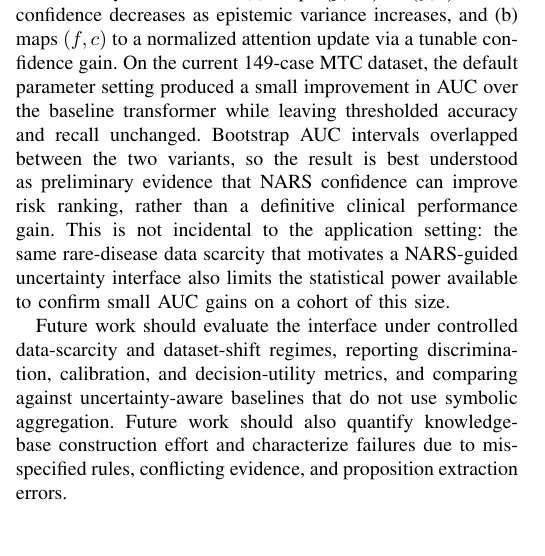
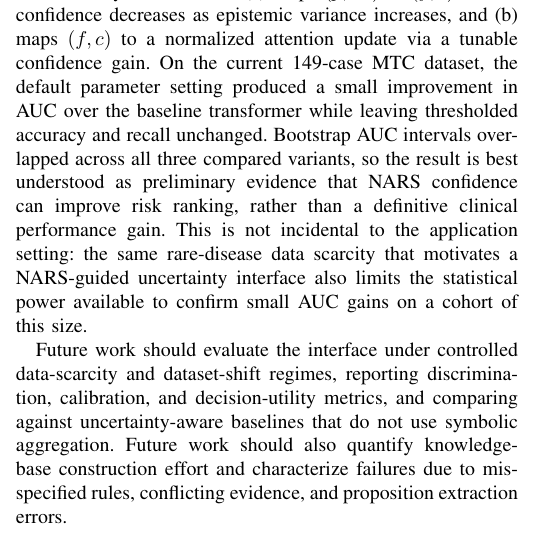
Before and after one commit to ArjunCodess/NGTA, a LaTeX paper (paper/main.tex): part of one column of page 8 of 9, cut so that both start at the same text. Compiled offline with pdfLaTeX.

Commit message:
update docs

```diff
--- a/paper/main.tex
+++ b/paper/main.tex
@@ -474,7 +474,7 @@ Overall, the empirical result in this paper provides an initial proof of feasibi
 
 This paper defined a bidirectional interface between transformers and NARS that (i) converts neural predictive outputs into NARS truth values and (ii) uses NARS confidence to modulate transformer attention during inference. The key benefit is that evidential support becomes an explicit variable that can be aggregated symbolically and then reused as a control signal in neural inference.
 
-Concretely, the interface (a) maps $(p,\sigma^2)$ to $(f,c)$ so that confidence decreases as epistemic variance increases, and (b) maps $(f,c)$ to a normalized attention update via a tunable confidence gain. On the current 149-case MTC dataset, the default parameter setting produced a small improvement in AUC over the baseline transformer while leaving thresholded accuracy and recall unchanged. Bootstrap AUC intervals overlapped between the two variants, so the result is best understood as preliminary evidence that NARS confidence can improve risk ranking, rather than a definitive clinical performance gain. This is not incidental to the application setting: the same rare-disease data scarcity that motivates a NARS-guided uncertainty interface also limits the statistical power available to confirm small AUC gains on a cohort of this size.
+Concretely, the interface (a) maps $(p,\sigma^2)$ to $(f,c)$ so that confidence decreases as epistemic variance increases, and (b) maps $(f,c)$ to a normalized attention update via a tunable confidence gain. On the current 149-case MTC dataset, the default parameter setting produced a small improvement in AUC over the baseline transformer while leaving thresholded accuracy and recall unchanged. Bootstrap AUC intervals overlapped across all three compared variants, so the result is best understood as preliminary evidence that NARS confidence can improve risk ranking, rather than a definitive clinical performance gain. This is not incidental to the application setting: the same rare-disease data scarcity that motivates a NARS-guided uncertainty interface also limits the statistical power available to confirm small AUC gains on a cohort of this size.
 
 Future work should evaluate the interface under controlled data-scarcity and dataset-shift regimes, reporting discrimination, calibration, and decision-utility metrics, and comparing against uncertainty-aware baselines that do not use symbolic aggregation. Future work should also quantify knowledge-base construction effort and characterize failures due to mis-specified rules, conflicting evidence, and proposition extraction errors.
 
```
Also changed, not shown: README.md, paper/main.tex (2 more changed lines).
